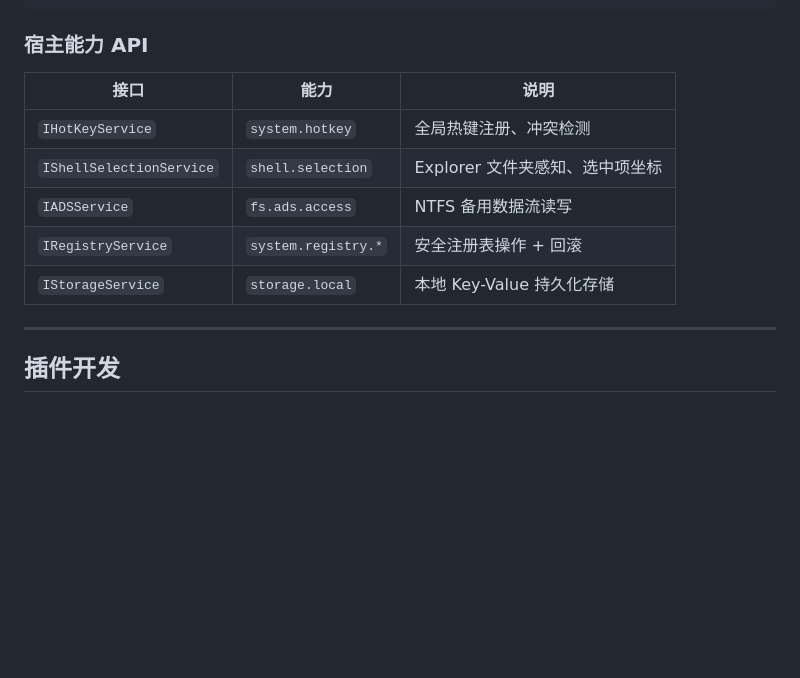
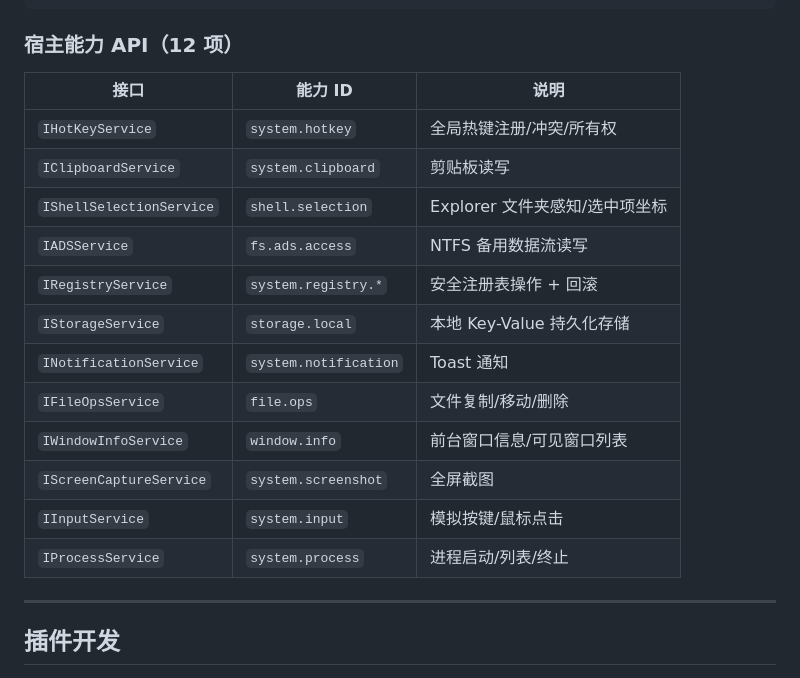
Before and after one commit to Longyuyeee/Long_BetterWindows, a Markdown page: README.md, the part around one of its changes. GitHub-like rendering; blank space fills up the shorter version.

````diff
--- a/README.md
+++ b/README.md
@@ -75,15 +75,22 @@ dotnet run --project src/LongBetterWindows.Host
 └─────────────────────────────────────────┘
 ```
 
-### 宿主能力 API
+### 宿主能力 API（12 项）
 
-| 接口 | 能力 | 说明 |
+| 接口 | 能力 ID | 说明 |
 |---|---|---|
-| `IHotKeyService` | `system.hotkey` | 全局热键注册、冲突检测 |
-| `IShellSelectionService` | `shell.selection` | Explorer 文件夹感知、选中项坐标 |
+| `IHotKeyService` | `system.hotkey` | 全局热键注册/冲突/所有权 |
+| `IClipboardService` | `system.clipboard` | 剪贴板读写 |
+| `IShellSelectionService` | `shell.selection` | Explorer 文件夹感知/选中项坐标 |
 | `IADSService` | `fs.ads.access` | NTFS 备用数据流读写 |
 | `IRegistryService` | `system.registry.*` | 安全注册表操作 + 回滚 |
 | `IStorageService` | `storage.local` | 本地 Key-Value 持久化存储 |
+| `INotificationService` | `system.notification` | Toast 通知 |
+| `IFileOpsService` | `file.ops` | 文件复制/移动/删除 |
+| `IWindowInfoService` | `window.info` | 前台窗口信息/可见窗口列表 |
+| `IScreenCaptureService` | `system.screenshot` | 全屏截图 |
+| `IInputService` | `system.input` | 模拟按键/鼠标点击 |
+| `IProcessService` | `system.process` | 进程启动/列表/终止 |
 
 ---
 
````
Also changed, not shown: other parts of README.md (+29 -0 lines).
